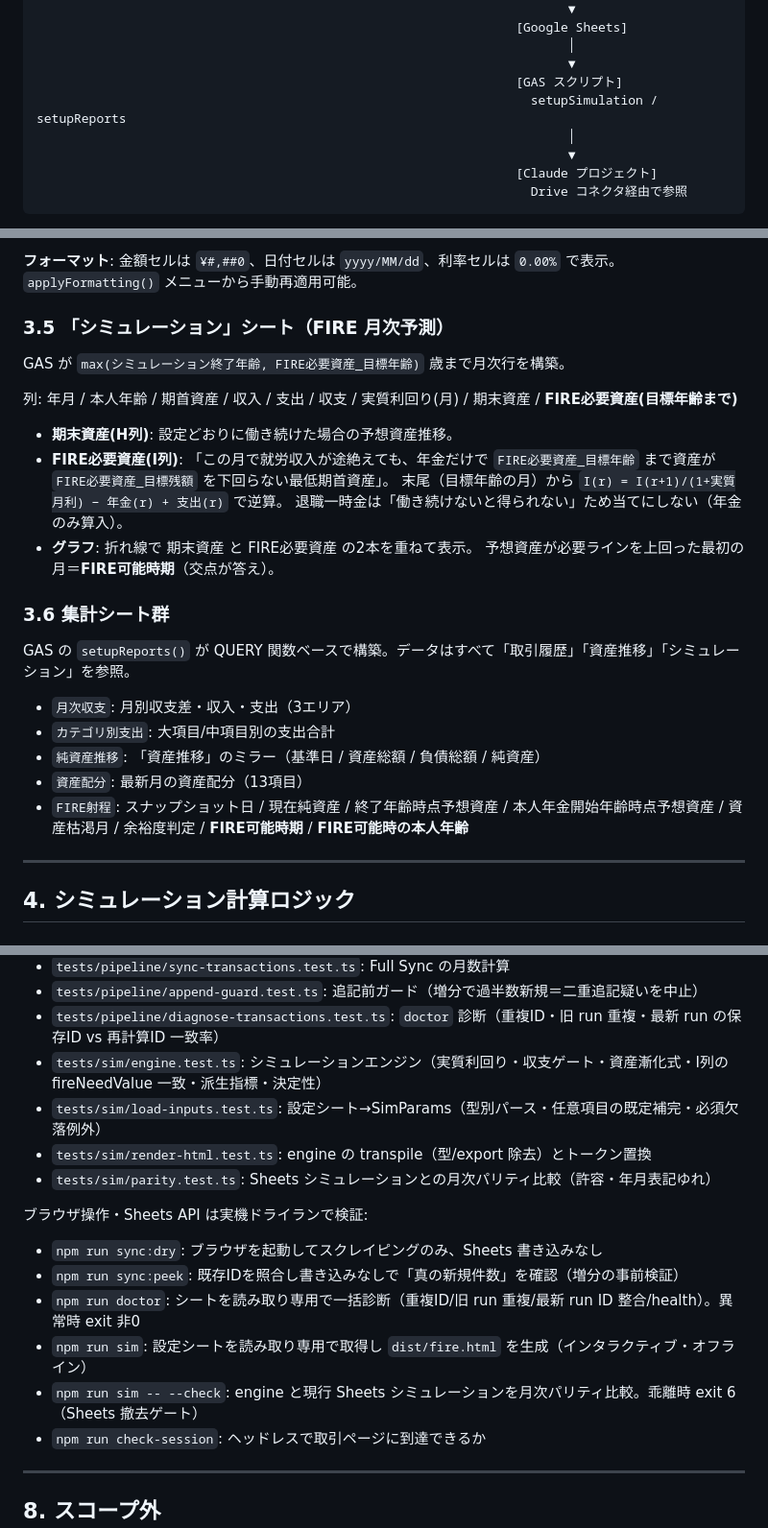
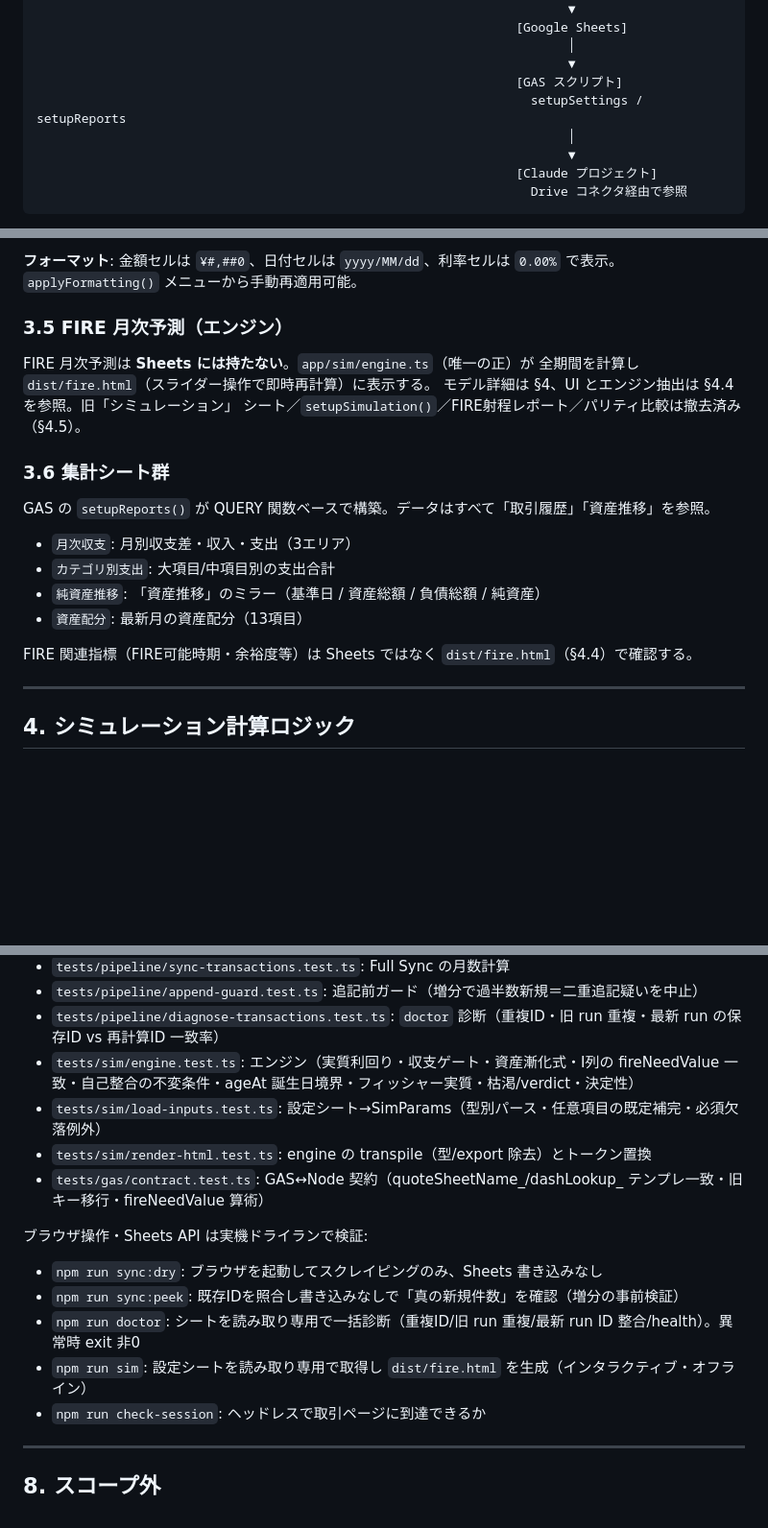
Before and after one commit to naokiyoshida/fire-trajectory, a Markdown page: FUNCTIONAL_SPEC.md, 3 parts joined by grey strips. Shown at 96% size. Rendered like a GitHub page; blank space fills up the shorter version.

```diff
--- a/FUNCTIONAL_SPEC.md
+++ b/FUNCTIONAL_SPEC.md
@@ -22,7 +22,7 @@
                                                                        │
                                                                        ▼
                                                                 [GAS スクリプト]
-                                                                  setupSimulation / setupReports
+                                                                  setupSettings / setupReports
                                                                        │
                                                                        ▼
                                                                 [Claude プロジェクト]
@@ -181,29 +181,23 @@ GAS の `setupSimulation()` が初期化。B列の既存値があれば項目名
 
 **フォーマット**: 金額セルは `¥#,##0`、日付セルは `yyyy/MM/dd`、利率セルは `0.00%` で表示。`applyFormatting()` メニューから手動再適用可能。
 
-### 3.5 「シミュレーション」シート（FIRE 月次予測）
+### 3.5 FIRE 月次予測（エンジン）
 
-GAS が `max(シミュレーション終了年齢, FIRE必要資産_目標年齢)` 歳まで月次行を構築。
-
-列: 年月 / 本人年齢 / 期首資産 / 収入 / 支出 / 収支 / 実質利回り(月) / 期末資産 / **FIRE必要資産(目標年齢まで)**
-
-- **期末資産(H列)**: 設定どおりに働き続けた場合の予想資産推移。
-- **FIRE必要資産(I列)**: 「この月で就労収入が途絶えても、年金だけで
-  `FIRE必要資産_目標年齢` まで資産が `FIRE必要資産_目標残額` を下回らない最低期首資産」。
-  末尾（目標年齢の月）から `I(r) = I(r+1)/(1+実質月利) − 年金(r) + 支出(r)` で逆算。
-  退職一時金は「働き続けないと得られない」ため当てにしない（年金のみ算入）。
-- **グラフ**: 折れ線で 期末資産 と FIRE必要資産 の2本を重ねて表示。
-  予想資産が必要ラインを上回った最初の月＝**FIRE可能時期**（交点が答え）。
+FIRE 月次予測は **Sheets には持たない**。`app/sim/engine.ts`（唯一の正）が
+全期間を計算し `dist/fire.html`（スライダー操作で即時再計算）に表示する。
+モデル詳細は §4、UI とエンジン抽出は §4.4 を参照。旧「シミュレーション」
+シート／`setupSimulation()`／FIRE射程レポート／パリティ比較は撤去済み（§4.5）。
 
 ### 3.6 集計シート群
 
-GAS の `setupReports()` が QUERY 関数ベースで構築。データはすべて「取引履歴」「資産推移」「シミュレーション」を参照。
+GAS の `setupReports()` が QUERY 関数ベースで構築。データはすべて「取引履歴」「資産推移」を参照。
 
 - `月次収支`: 月別収支差・収入・支出（3エリア）
 - `カテゴリ別支出`: 大項目/中項目別の支出合計
 - `純資産推移`: 「資産推移」のミラー（基準日 / 資産総額 / 負債総額 / 純資産）
 - `資産配分`: 最新月の資産配分（13項目）
-- `FIRE射程`: スナップショット日 / 現在純資産 / 終了年齢時点予想資産 / 本人年金開始年齢時点予想資産 / 資産枯渇月 / 余裕度判定 / **FIRE可能時期** / **FIRE可能時の本人年齢**
+
+FIRE 関連指標（FIRE可能時期・余裕度等）は Sheets ではなく `dist/fire.html`（§4.4）で確認する。
 
 ---
 
@@ -405,17 +402,16 @@ vitest による純関数ユニットテスト 93本:
 - `tests/pipeline/sync-transactions.test.ts`: Full Sync の月数計算
 - `tests/pipeline/append-guard.test.ts`: 追記前ガード（増分で過半数新規＝二重追記疑いを中止）
 - `tests/pipeline/diagnose-transactions.test.ts`: `doctor` 診断（重複ID・旧 run 重複・最新 run の保存ID vs 再計算ID 一致率）
-- `tests/sim/engine.test.ts`: シミュレーションエンジン（実質利回り・収支ゲート・資産漸化式・I列の fireNeedValue 一致・派生指標・決定性）
+- `tests/sim/engine.test.ts`: エンジン（実質利回り・収支ゲート・資産漸化式・I列の fireNeedValue 一致・自己整合の不変条件・ageAt 誕生日境界・フィッシャー実質・枯渇/verdict・決定性）
 - `tests/sim/load-inputs.test.ts`: 設定シート→SimParams（型別パース・任意項目の既定補完・必須欠落例外）
 - `tests/sim/render-html.test.ts`: engine の transpile（型/export 除去）とトークン置換
-- `tests/sim/parity.test.ts`: Sheets シミュレーションとの月次パリティ比較（許容・年月表記ゆれ）
+- `tests/gas/contract.test.ts`: GAS↔Node 契約（quoteSheetName_/dashLookup_ テンプレ一致・旧キー移行・fireNeedValue 算術）
 
 ブラウザ操作・Sheets API は実機ドライランで検証:
 - `npm run sync:dry`: ブラウザを起動してスクレイピングのみ、Sheets 書き込みなし
 - `npm run sync:peek`: 既存IDを照合し書き込みなしで「真の新規件数」を確認（増分の事前検証）
 - `npm run doctor`: シートを読み取り専用で一括診断（重複ID/旧 run 重複/最新 run ID 整合/health）。異常時 exit 非0
 - `npm run sim`: 設定シートを読み取り専用で取得し `dist/fire.html` を生成（インタラクティブ・オフライン）
-- `npm run sim -- --check`: engine と現行 Sheets シミュレーションを月次パリティ比較。乖離時 exit 6（Sheets 撤去ゲート）
 - `npm run check-session`: ヘッドレスで取引ページに到達できるか
 
 ---
```
Also changed, not shown: other parts of FUNCTIONAL_SPEC.md (+37 -34 lines), DEPLOY_GUIDE.md (+7 -8 lines), README.md (+9 -6 lines).
